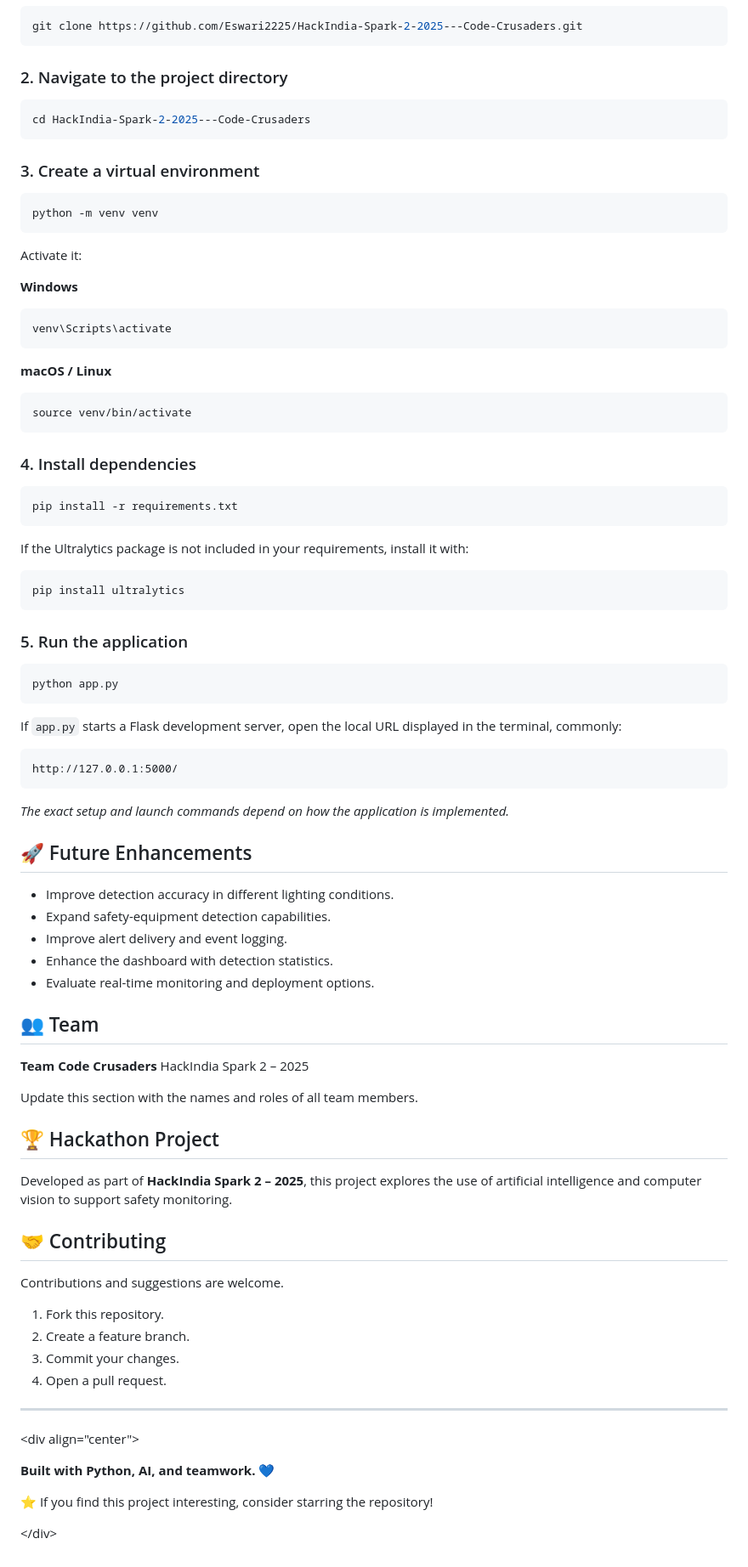
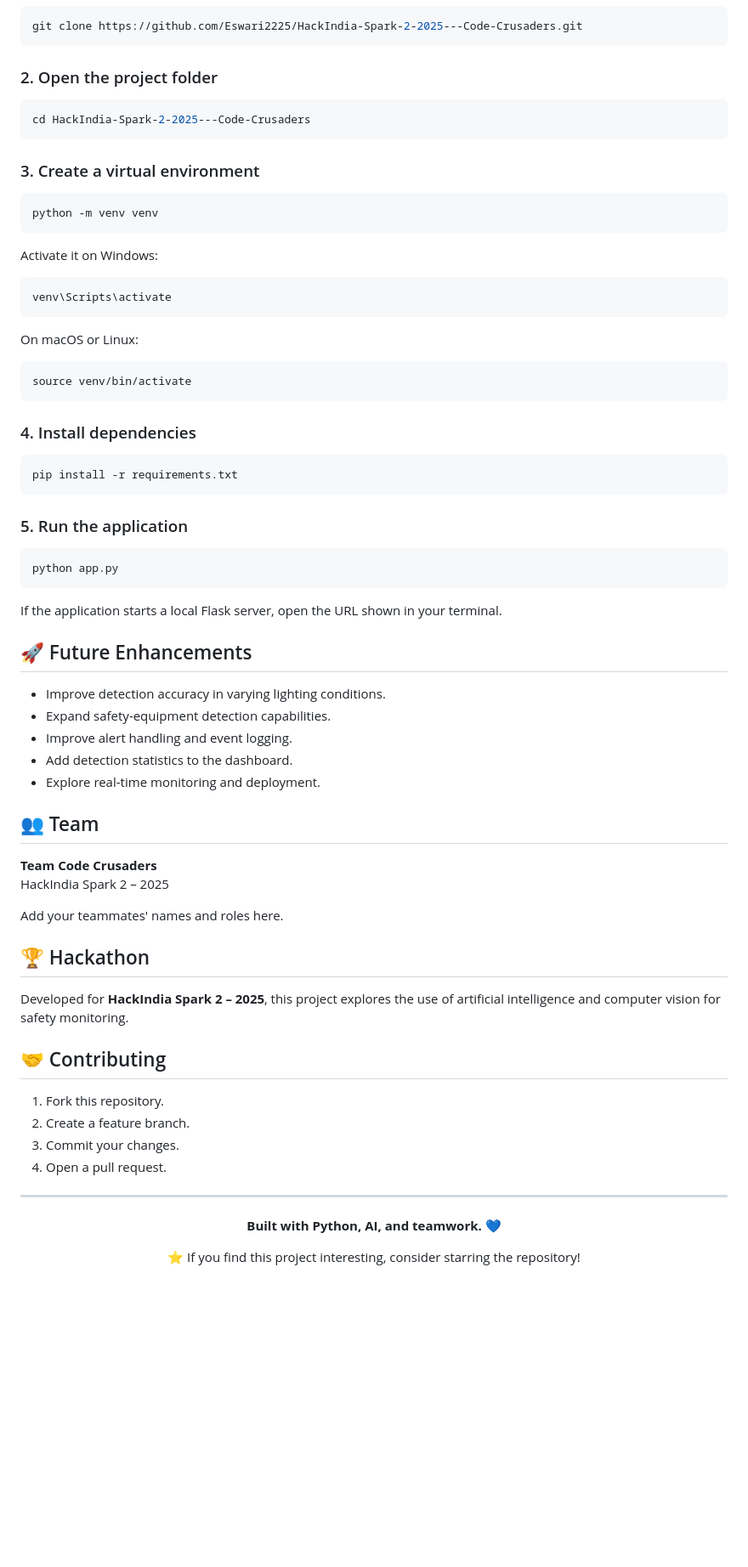
Before and after one commit to Eswari2225/HackIndia-Spark-2-2025---Code-Crusaders, a Markdown page: README.md, the part around one of its changes. Shown at 85% size. GitHub-like rendering; blank space fills up the shorter version.

````diff
--- a/README.md
+++ b/README.md
@@ -95,7 +87,7 @@ HackIndia-Spark-2-2025---Code-Crusaders/
 git clone https://github.com/Eswari2225/HackIndia-Spark-2-2025---Code-Crusaders.git
 ```
 
-### 2. Navigate to the project directory
+### 2. Open the project folder
 
 ```bash
 cd HackIndia-Spark-2-2025---Code-Crusaders
@@ -107,15 +99,13 @@ cd HackIndia-Spark-2-2025---Code-Crusaders
 python -m venv venv
 ```
 
-Activate it:
-
-**Windows**
+Activate it on Windows:
 
 ```bash
 venv\Scripts\activate
 ```
 
-**macOS / Linux**
+On macOS or Linux:
 
 ```bash
 source venv/bin/activate
@@ -127,48 +117,34 @@ source venv/bin/activate
 pip install -r requirements.txt
 ```
 
-If the Ultralytics package is not included in your requirements, install it with:
-
-```bash
-pip install ultralytics
-```
-
 ### 5. Run the application
 
 ```bash
 python app.py
 ```
 
-If `app.py` starts a Flask development server, open the local URL displayed in the terminal, commonly:
-
-```text
-http://127.0.0.1:5000/
-```
-
-*The exact setup and launch commands depend on how the application is implemented.*
+If the application starts a local Flask server, open the URL shown in your terminal.
 
 ## 🚀 Future Enhancements
 
-- Improve detection accuracy in different lighting conditions.
+- Improve detection accuracy in varying lighting conditions.
 - Expand safety-equipment detection capabilities.
-- Improve alert delivery and event logging.
-- Enhance the dashboard with detection statistics.
-- Evaluate real-time monitoring and deployment options.
+- Improve alert handling and event logging.
+- Add detection statistics to the dashboard.
+- Explore real-time monitoring and deployment.
 
 ## 👥 Team
 
 **Team Code Crusaders**
 HackIndia Spark 2 – 2025
 
-Update this section with the names and roles of all team members.
+Add your teammates' names and roles here.
 
-## 🏆 Hackathon Project
+## 🏆 Hackathon
 
-Developed as part of **HackIndia Spark 2 – 2025**, this project explores the use of artificial intelligence and computer vision to support safety monitoring.
+Developed for **HackIndia Spark 2 – 2025**, this project explores the use of artificial intelligence and computer vision for safety monitoring.
 
 ## 🤝 Contributing
-
-Contributions and suggestions are welcome.
 
 1. Fork this repository.
 2. Create a feature branch.
@@ -177,10 +153,10 @@ Contributions and suggestions are welcome.
 
 ---
 
-\<div align="center">
+<div align="center">
 
 **Built with Python, AI, and teamwork. 💙**
 
 ⭐ If you find this project interesting, consider starring the repository!
 
-\</div>
+</div>
````
Also changed, not shown: other parts of README.md (+33 -41 lines).
